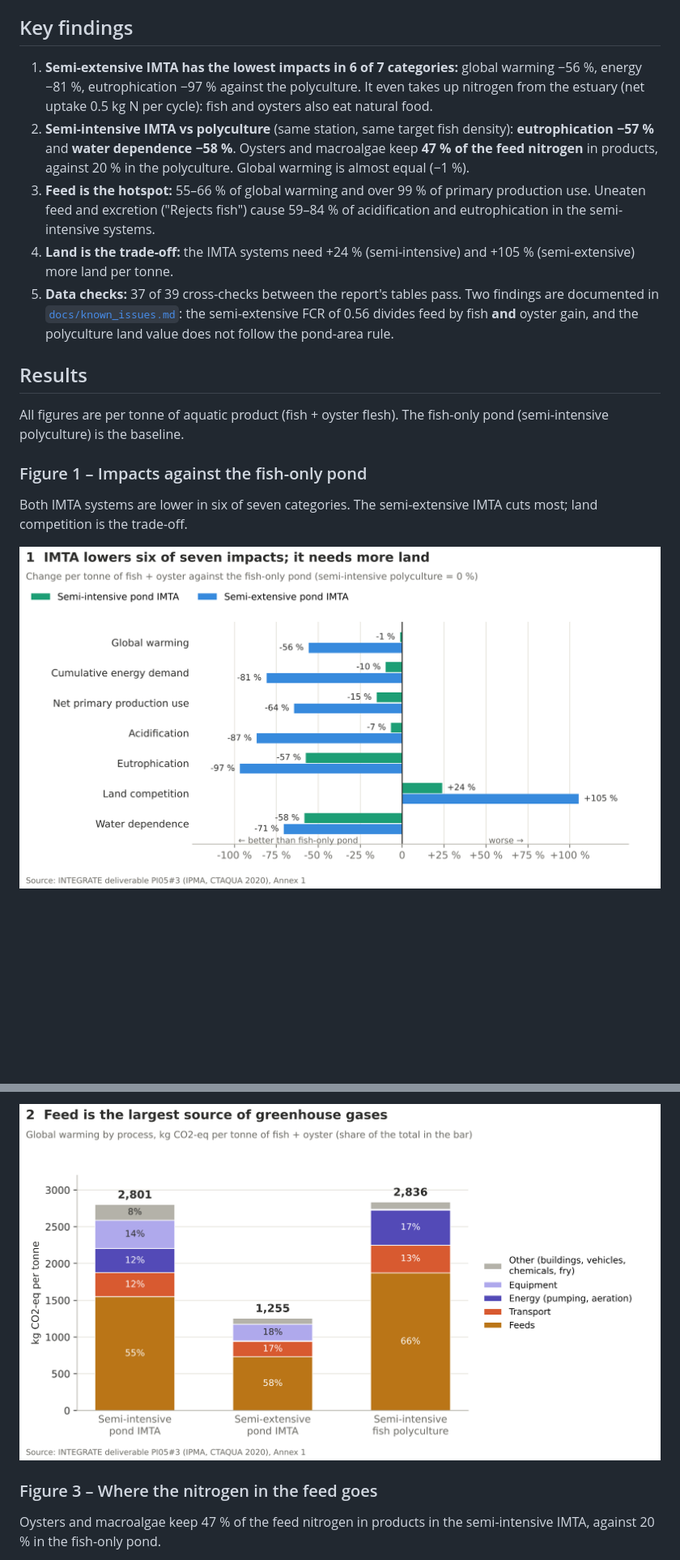
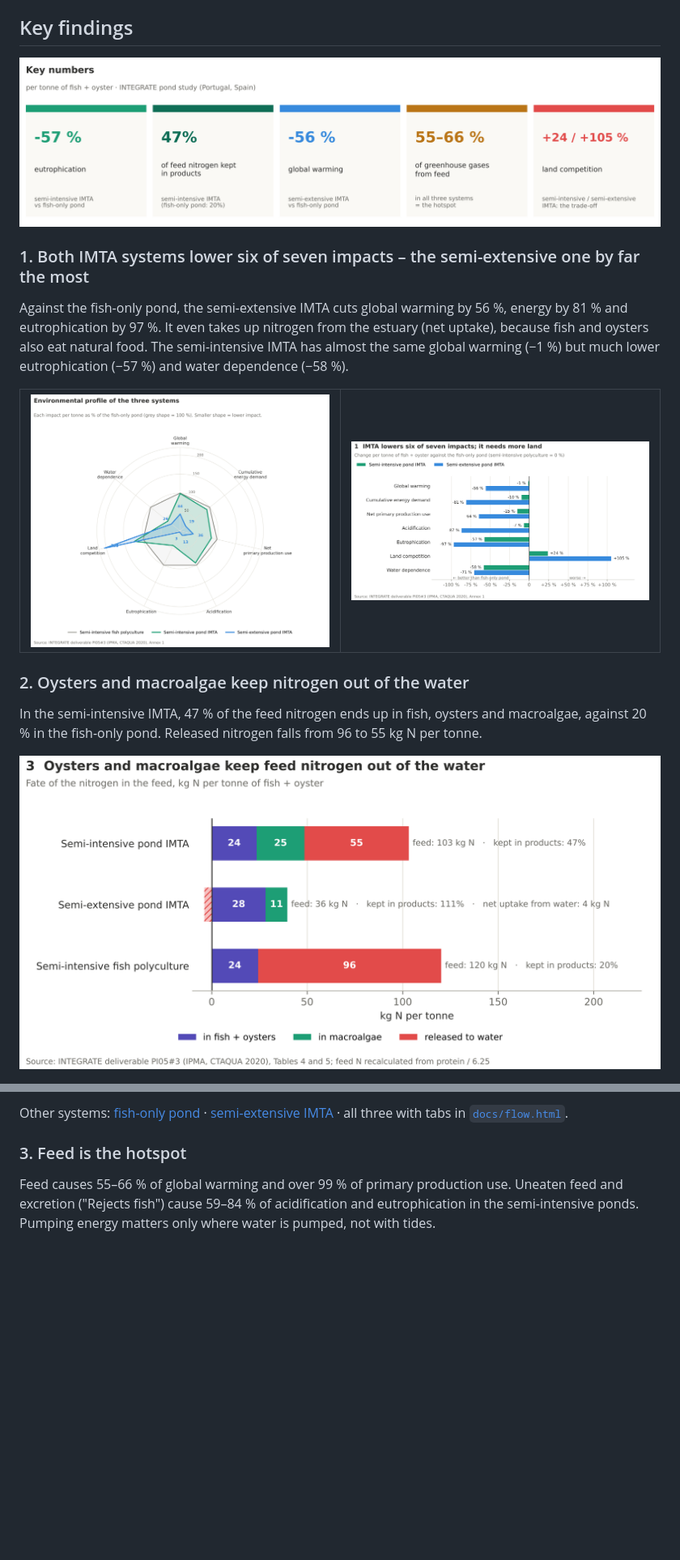
Before and after one commit to malleshkomal/Life-cycle-assessment-of-Integrated-Multi-Trophical-Aquaculture-, a Markdown page: README.md, 2 parts joined by grey strips. Shown at 81% size. Drawn GitHub-style; pictures changed too: results/charts/00_key_numbers.png (added), results/charts/06_environmental_profile.png (added); blank space fills up the shorter version.

```diff
--- a/README.md
+++ b/README.md
@@ -28,22 +27,21 @@ three farm designs on **13 KPIs** for environment and circularity. The tool is a
 
 ## Key findings
 
-1. **Semi-extensive IMTA has the lowest impacts in 6 of 7 categories:** global warming −56 %, energy −81 %, eutrophication −97 % against the polyculture.
-   It even takes up nitrogen from the estuary (net uptake 0.5 kg N per cycle): fish and oysters also eat natural food.
-2. **Semi-intensive IMTA vs polyculture** (same station, same target fish density): **eutrophication −57 %** and **water dependence −58 %**.
-   Oysters and macroalgae keep **47 % of the feed nitrogen** in products, against 20 % in the polyculture. Global warming is almost equal (−1 %).
-3. **Feed is the hotspot:** 55–66 % of global warming and over 99 % of primary production use. Uneaten feed and excretion
-   ("Rejects fish") cause 59–84 % of acidification and eutrophication in the semi-intensive systems.
-4. **Land is the trade-off:** the IMTA systems need +24 % (semi-intensive) and +105 % (semi-extensive) more land per tonne.
-5. **Data checks:** 37 of 39 cross-checks between the report's tables pass. Two findings are documented in [`docs/known_issues.md`](docs/known_issues.md):
-   the semi-extensive FCR of 0.56 divides feed by fish **and** oyster gain, and the polyculture land value does not follow the pond-area rule.
+![Key numbers](results/charts/00_key_numbers.png)
 
-## Results
+### 1. Both IMTA systems lower six of seven impacts – the semi-extensive one by far the most
+Against the fish-only pond, the semi-extensive IMTA cuts global warming by 56 %, energy by 81 % and eutrophication by 97 %.
+It even takes up nitrogen from the estuary (net uptake), because fish and oysters also eat natural food. The semi-intensive IMTA
+has almost the same global warming (−1 %) but much lower eutrophication (−57 %) and water dependence (−58 %).
 
-All figures are per tonne of aquatic product (fish + oyster flesh). The fish-only pond (semi-intensive polyculture) is the baseline.
+<table><tr>
+<td width="50%"><img src="results/charts/06_environmental_profile.png" alt="Radar chart of the seven impact categories, relative to the fish-only pond"></td>
+<td width="50%"><img src="results/charts/01_change_vs_fish_pond.png" alt="Change of each impact category against the fish-only pond"></td>
+</tr></table>
 
-### Figure 1 – Impacts against the fish-only pond
-Both IMTA systems are lower in six of seven categories. The semi-extensive IMTA cuts most; land competition is the trade-off.
+### 2. Oysters and macroalgae keep nitrogen out of the water
+In the semi-intensive IMTA, 47 % of the feed nitrogen ends up in fish, oysters and macroalgae, against 20 % in the fish-only pond.
+Released nitrogen falls from 96 to 55 kg N per tonne.
 
-![Figure 1: change of each impact category against the fish-only pond](results/charts/01_change_vs_fish_pond.png)
+![Fate of feed nitrogen](results/charts/03_nitrogen_fate.png)
 
@@ -52,6 +49,7 @@ Feed is 55–66 % of the total. Pumping energy matters only in the semi-intensiv
 
-![Figure 2: global warming by process](results/charts/02_global_warming_by_process.png)
+Other systems: [fish-only pond](results/charts/06_flow_si_poly.svg) · [semi-extensive IMTA](results/charts/06_flow_se_imta.svg) · all three with tabs in [`docs/flow.html`](docs/flow.html).
 
-### Figure 3 – Where the nitrogen in the feed goes
-Oysters and macroalgae keep 47 % of the feed nitrogen in products in the semi-intensive IMTA, against 20 % in the fish-only pond.
+### 3. Feed is the hotspot
+Feed causes 55–66 % of global warming and over 99 % of primary production use. Uneaten feed and excretion ("Rejects fish") cause
+59–84 % of acidification and eutrophication in the semi-intensive ponds. Pumping energy matters only where water is pumped, not with tides.
 
```
Also changed, not shown: other parts of README.md (+56 -32 lines), results/charts/07_kpi_framework.png (added), results/charts/08_kpi_distance_to_target.png (added), 3 other files.
